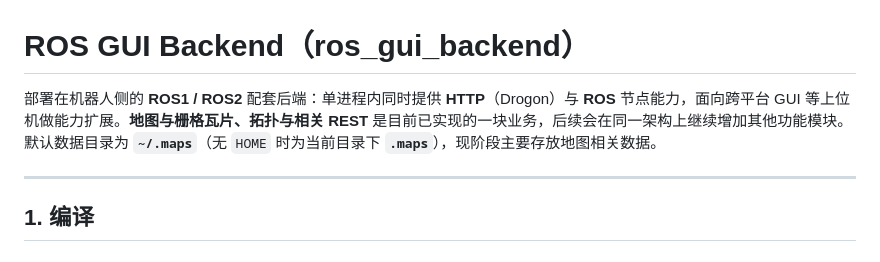
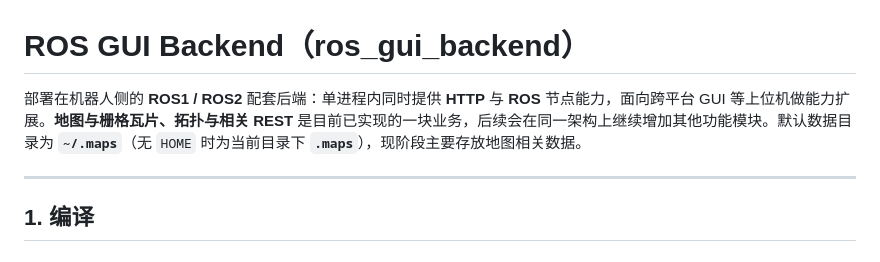
Before and after one commit to chengyangkj/ROS_Flutter_Gui_App, a Markdown page: README.md, the part around the change. Rendered like a GitHub page.

```diff
--- a/README.md
+++ b/README.md
@@ -1,6 +1,6 @@
 # ROS GUI Backend（ros_gui_backend）
 
-部署在机器人侧的 **ROS1 / ROS2** 配套后端：单进程内同时提供 **HTTP**（Drogon）与 **ROS** 节点能力，面向跨平台 GUI 等上位机做能力扩展。**地图与栅格瓦片、拓扑与相关 REST** 是目前已实现的一块业务，后续会在同一架构上继续增加其他功能模块。默认数据目录为 **`~/.maps`**（无 `HOME` 时为当前目录下 **`.maps`**），现阶段主要存放地图相关数据。
+部署在机器人侧的 **ROS1 / ROS2** 配套后端：单进程内同时提供 **HTTP** 与 **ROS** 节点能力，面向跨平台 GUI 等上位机做能力扩展。**地图与栅格瓦片、拓扑与相关 REST** 是目前已实现的一块业务，后续会在同一架构上继续增加其他功能模块。默认数据目录为 **`~/.maps`**（无 `HOME` 时为当前目录下 **`.maps`**），现阶段主要存放地图相关数据。
 
 ---
 
```
